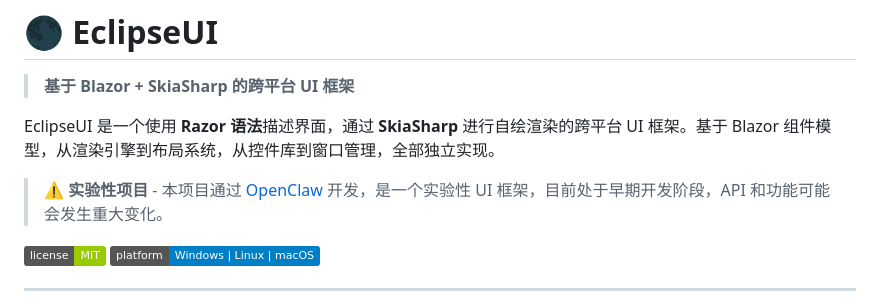
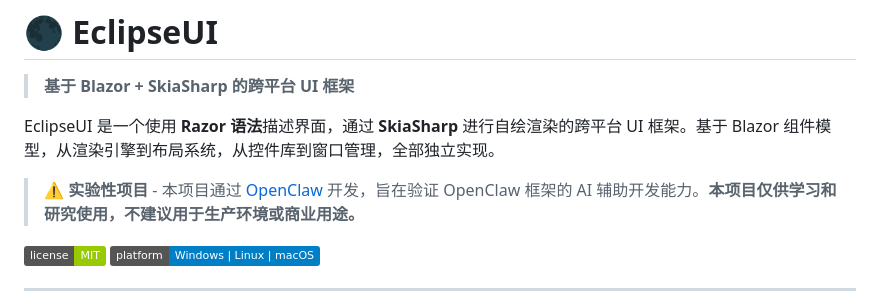
Before and after one commit to CeSun/EclipseUI, a Markdown page: README.md, the part around the change. Drawn GitHub-style; badges without logos.

Commit message:
Clarify experimental project purpose
- Emphasize this is to demonstrate OpenClaw's AI-assisted development capabilities
- State clearly: for learning and research only
- Not recommended for production or commercial use

```diff
--- a/README.md
+++ b/README.md
@@ -4,7 +4,7 @@
 
 EclipseUI 是一个使用 **Razor 语法**描述界面，通过 **SkiaSharp** 进行自绘渲染的跨平台 UI 框架。基于 Blazor 组件模型，从渲染引擎到布局系统，从控件库到窗口管理，全部独立实现。
 
-> ⚠️ **实验性项目** - 本项目通过 [OpenClaw](https://github.com/openclaw/openclaw) 开发，是一个实验性 UI 框架，目前处于早期开发阶段，API 和功能可能会发生重大变化。
+> ⚠️ **实验性项目** - 本项目通过 [OpenClaw](https://github.com/openclaw/openclaw) 开发，旨在验证 OpenClaw 框架的 AI 辅助开发能力。**本项目仅供学习和研究使用，不建议用于生产环境或商业用途。**
 
 [![License](https://img.shields.io/badge/license-MIT-green)](LICENSE)
 [![Platform](https://img.shields.io/badge/platform-Windows%20%7C%20Linux%20%7C%20macOS-blue)](https://github.com/CeSun/EclipseUI)
```
